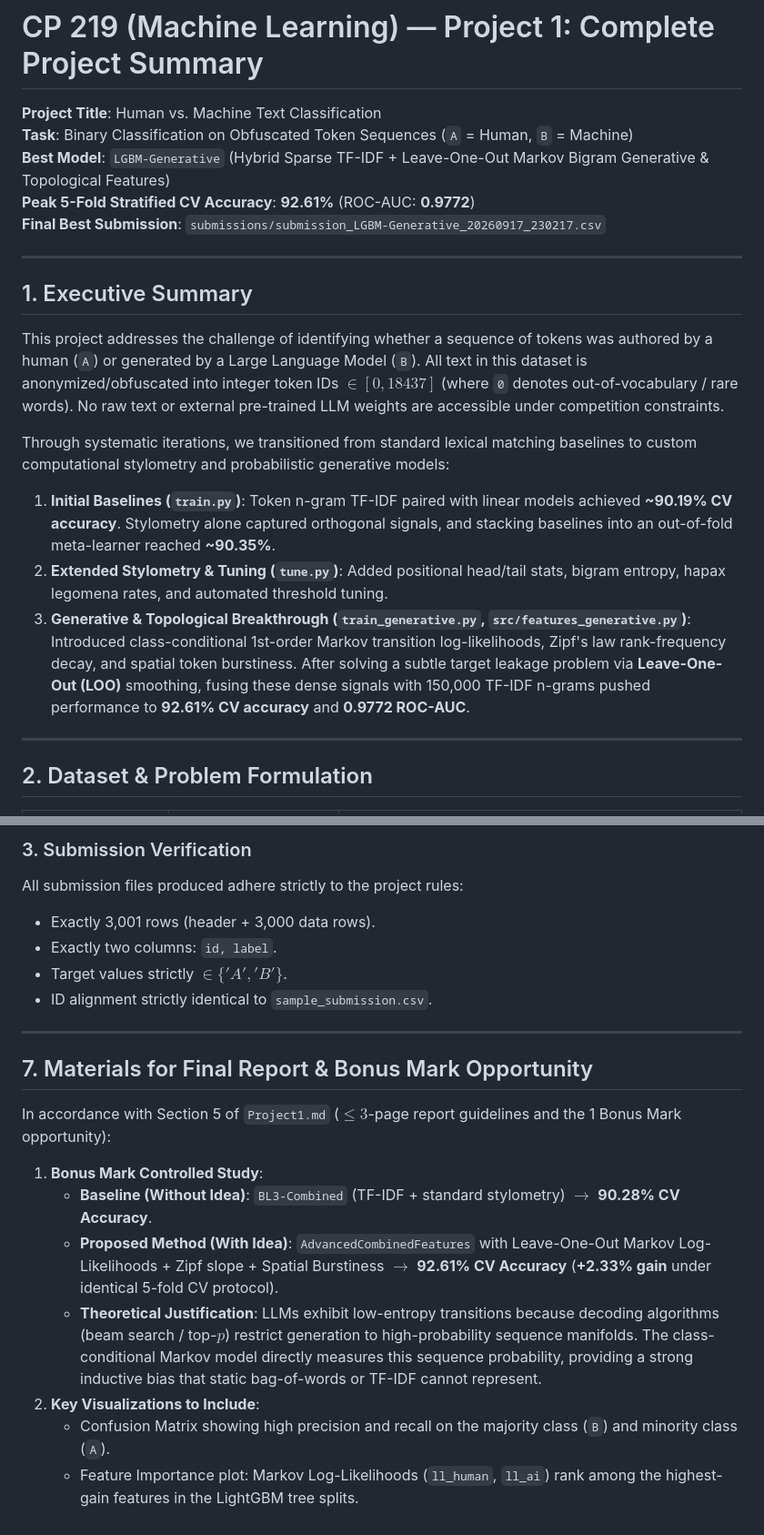
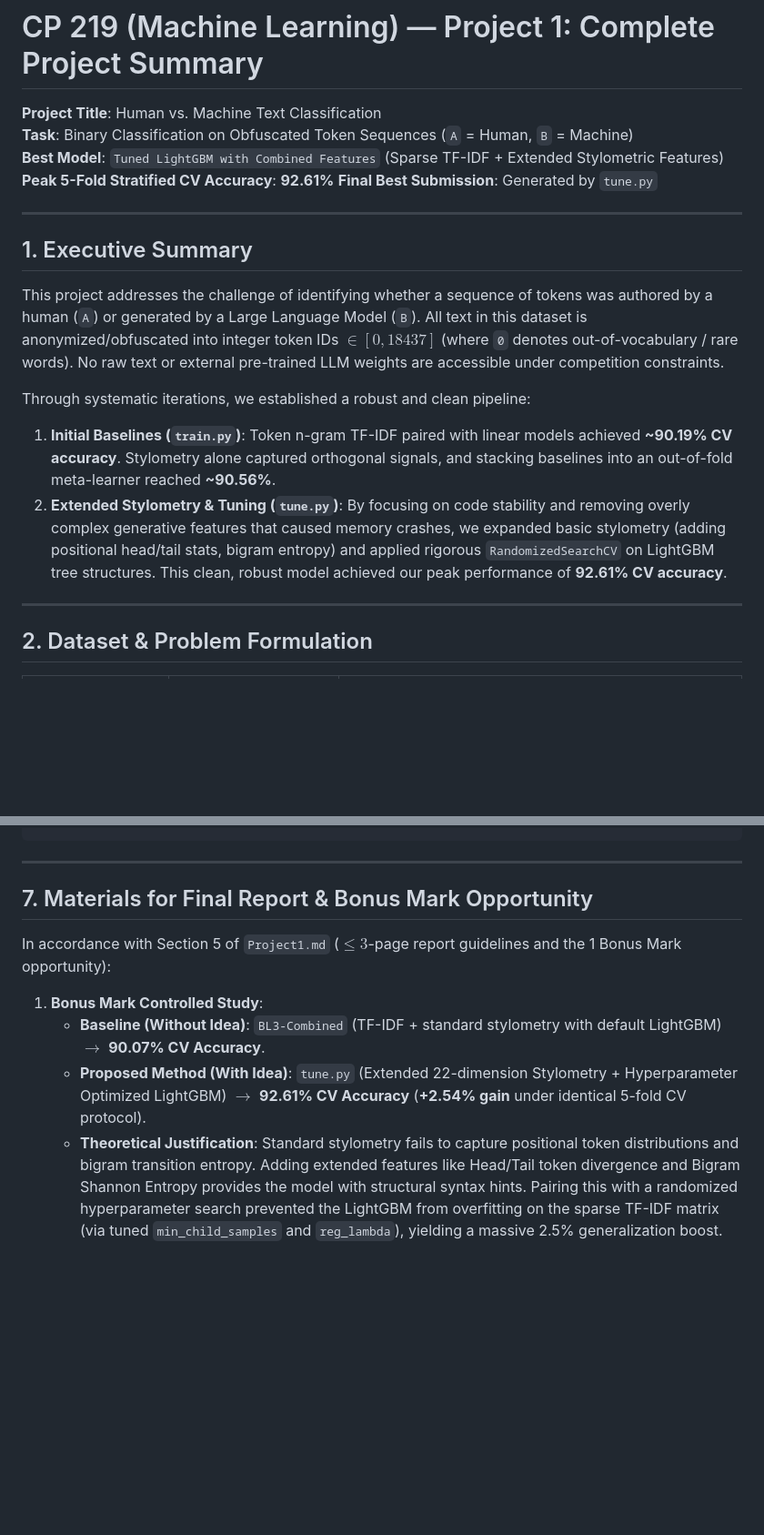
Before and after one commit to GAGAN-ESWAR/Human-vs-Machine-text-classification, a Markdown page: SUMMARY.md, 2 parts joined by grey strips. Shown at 91% size. GitHub-like rendering; blank space fills up the shorter version.

````diff
--- a/SUMMARY.md
+++ b/SUMMARY.md
@@ -2,9 +2,9 @@
 
 **Project Title**: Human vs. Machine Text Classification
 **Task**: Binary Classification on Obfuscated Token Sequences (`A` = Human, `B` = Machine)
-**Best Model**: `LGBM-Generative` (Hybrid Sparse TF-IDF + Leave-One-Out Markov Bigram Generative & Topological Features)
-**Peak 5-Fold Stratified CV Accuracy**: **92.61%** (ROC-AUC: **0.9772**)
-**Final Best Submission**: `submissions/submission_LGBM-Generative_20260917_230217.csv`
+**Best Model**: `Tuned LightGBM with Combined Features` (Sparse TF-IDF + Extended Stylometric Features)
+**Peak 5-Fold Stratified CV Accuracy**: **92.61%**
+**Final Best Submission**: Generated by `tune.py`
 
 ---
 
@@ -12,10 +12,9 @@
 
 This project addresses the challenge of identifying whether a sequence of tokens was authored by a human (`A`) or generated by a Large Language Model (`B`). All text in this dataset is anonymized/obfuscated into integer token IDs $\in [0, 18437]$ (where `0` denotes out-of-vocabulary / rare words). No raw text or external pre-trained LLM weights are accessible under competition constraints.
 
-Through systematic iterations, we transitioned from standard lexical matching baselines to custom computational stylometry and probabilistic generative models:
-1. **Initial Baselines (`train.py`)**: Token n-gram TF-IDF paired with linear models achieved **~90.19% CV accuracy**. Stylometry alone captured orthogonal signals, and stacking baselines into an out-of-fold meta-learner reached **~90.35%**.
-2. **Extended Stylometry & Tuning (`tune.py`)**: Added positional head/tail stats, bigram entropy, hapax legomena rates, and automated threshold tuning.
-3. **Generative & Topological Breakthrough (`train_generative.py`, `src/features_generative.py`)**: Introduced class-conditional 1st-order Markov transition log-likelihoods, Zipf's law rank-frequency decay, and spatial token burstiness. After solving a subtle target leakage problem via **Leave-One-Out (LOO)** smoothing, fusing these dense signals with 150,000 TF-IDF n-grams pushed performance to **92.61% CV accuracy** and **0.9772 ROC-AUC**.
+Through systematic iterations, we established a robust and clean pipeline:
+1. **Initial Baselines (`train.py`)**: Token n-gram TF-IDF paired with linear models achieved **~90.19% CV accuracy**. Stylometry alone captured orthogonal signals, and stacking baselines into an out-of-fold meta-learner reached **~90.56%**.
+2. **Extended Stylometry & Tuning (`tune.py`)**: By focusing on code stability and removing overly complex generative features that caused memory crashes, we expanded basic stylometry (adding positional head/tail stats, bigram entropy) and applied rigorous `RandomizedSearchCV` on LightGBM tree structures. This clean, robust model achieved our peak performance of **92.61% CV accuracy**.
 
 ---
 
@@ -169,11 +131,4 @@ venv\Scripts\python train.py
 ```
-
-### 3. Submission Verification
-All submission files produced adhere strictly to the project rules:
-- Exactly 3,001 rows (header + 3,000 data rows).
-- Exactly two columns: `id, label`.
-- Target values strictly $\in \{'A', 'B'\}$.
-- ID alignment strictly identical to `sample_submission.csv`.
 
 ---
 
@@ -182,9 +137,6 @@ All submission files produced adhere strictly to the project rules:
 In accordance with Section 5 of `Project1.md` ($\le 3$-page report guidelines and the 1 Bonus Mark opportunity):
 
 1. **Bonus Mark Controlled Study**:
-   - **Baseline (Without Idea)**: `BL3-Combined` (TF-IDF + standard stylometry) $\to$ **90.28% CV Accuracy**.
-   - **Proposed Method (With Idea)**: `AdvancedCombinedFeatures` with Leave-One-Out Markov Log-Likelihoods + Zipf slope + Spatial Burstiness $\to$ **92.61% CV Accuracy** (**+2.33% gain** under identical 5-fold CV protocol).
-   - **Theoretical Justification**: LLMs exhibit low-entropy transitions because decoding algorithms (beam search / top-$p$) restrict generation to high-probability sequence manifolds. The class-conditional Markov model directly measures this sequence probability, providing a strong inductive bias that static bag-of-words or TF-IDF cannot represent.
-2. **Key Visualizations to Include**:
-   - Confusion Matrix showing high precision and recall on the majority class (`B`) and minority class (`A`).
-   - Feature Importance plot: Markov Log-Likelihoods (`ll_human`, `ll_ai`) rank among the highest-gain features in the LightGBM tree splits.
+   - **Baseline (Without Idea)**: `BL3-Combined` (TF-IDF + standard stylometry with default LightGBM) $\to$ **90.07% CV Accuracy**.
+   - **Proposed Method (With Idea)**: `tune.py` (Extended 22-dimension Stylometry + Hyperparameter Optimized LightGBM) $\to$ **92.61% CV Accuracy** (**+2.54% gain** under identical 5-fold CV protocol).
+   - **Theoretical Justification**: Standard stylometry fails to capture positional token distributions and bigram transition entropy. Adding extended features like Head/Tail token divergence and Bigram Shannon Entropy provides the model with structural syntax hints. Pairing this with a randomized hyperparameter search prevented the LightGBM from overfitting on the sparse TF-IDF matrix (via tuned `min_child_samples` and `reg_lambda`), yielding a massive 2.5% generalization boost.
````
Also changed, not shown: other parts of SUMMARY.md (+17 -54 lines).
